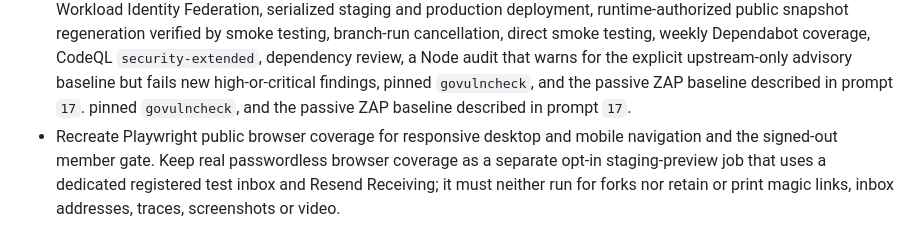
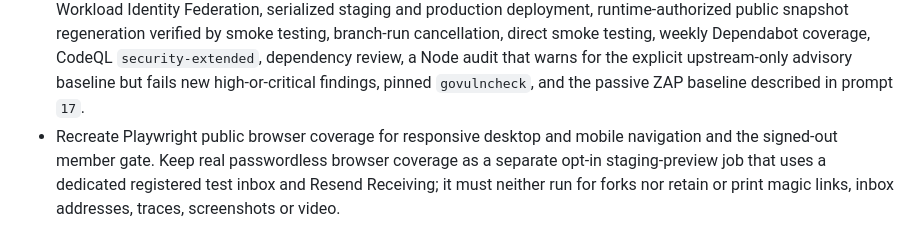
Before and after one commit to dgem/ipace-owners, a Markdown page: prompts/21-clean-room-reconstruction-contract.md, the part around the change. GitHub-like rendering.

Commit message:
docs(prompts): remove duplicate audit contract line

```diff
--- a/prompts/21-clean-room-reconstruction-contract.md
+++ b/prompts/21-clean-room-reconstruction-contract.md
@@ -602,7 +602,6 @@ and frozen headers. See prompt 17 for the audit mitigation.
   weekly Dependabot coverage, CodeQL `security-extended`, dependency review, a Node audit
   that warns for the explicit upstream-only advisory baseline but fails new high-or-critical
   findings, pinned `govulncheck`, and the passive ZAP baseline described in prompt `17`.
-  pinned `govulncheck`, and the passive ZAP baseline described in prompt `17`.
 - Recreate Playwright public browser coverage for responsive desktop and mobile navigation and
   the signed-out member gate. Keep real passwordless browser coverage as a separate opt-in
   staging-preview job that uses a dedicated registered test inbox and Resend Receiving; it must
```
